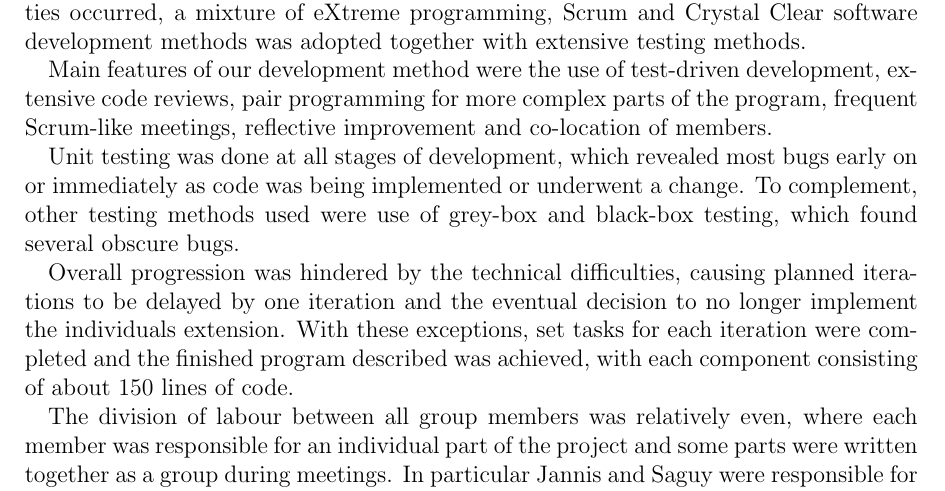
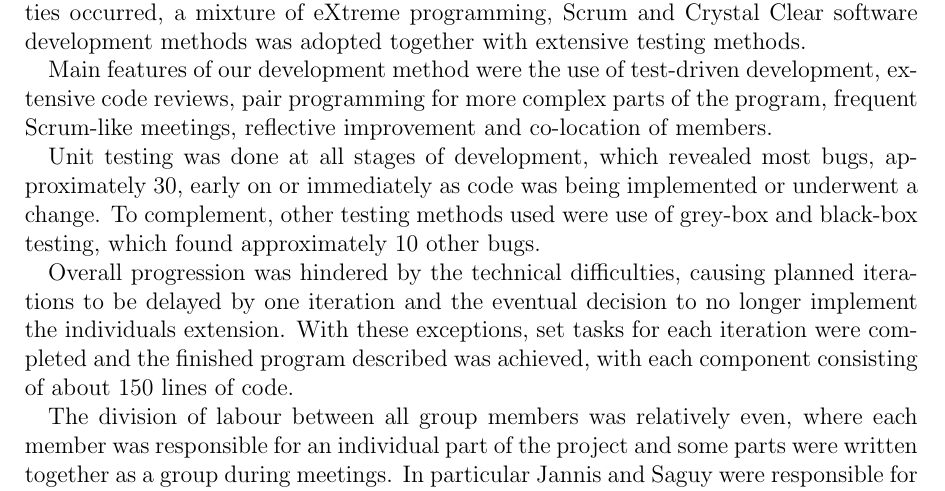
Before and after one commit to j5b/ps-pc, a LaTeX document (Executive Summary/summary.tex, which reads Executive Summary/ky.tex): part of page 2 of 2, cut so that both start at the same text. Compiled offline with pdfLaTeX.

Commit message:
Complete for ky's part

```diff
--- a/Executive Summary/ky.tex
+++ b/Executive Summary/ky.tex
@@ -7,6 +7,6 @@ To minimise risk and allow the project to adapt to changes quickly when difficul
 
 Main features of our development method were the use of test-driven development, extensive code reviews, pair programming for more complex parts of the program, frequent Scrum-like meetings, reflective improvement and co-location of members.
 
-Unit testing was done at all stages of development, which revealed most bugs early on or immediately as code was being implemented or underwent a change. To complement, other testing methods used were use of grey-box and black-box testing, which found several obscure bugs.
+Unit testing was done at all stages of development, which revealed most bugs, approximately 30, early on or immediately as code was being implemented or underwent a change. To complement, other testing methods used were use of grey-box and black-box testing, which found approximately 10 other bugs.
 
 Overall progression was hindered by the technical difficulties, causing planned iterations to be delayed by one iteration and the eventual decision to no longer implement the individuals extension. With these exceptions, set tasks for each iteration were completed and the finished program described was achieved, with each component consisting of about 150 lines of code.
```
